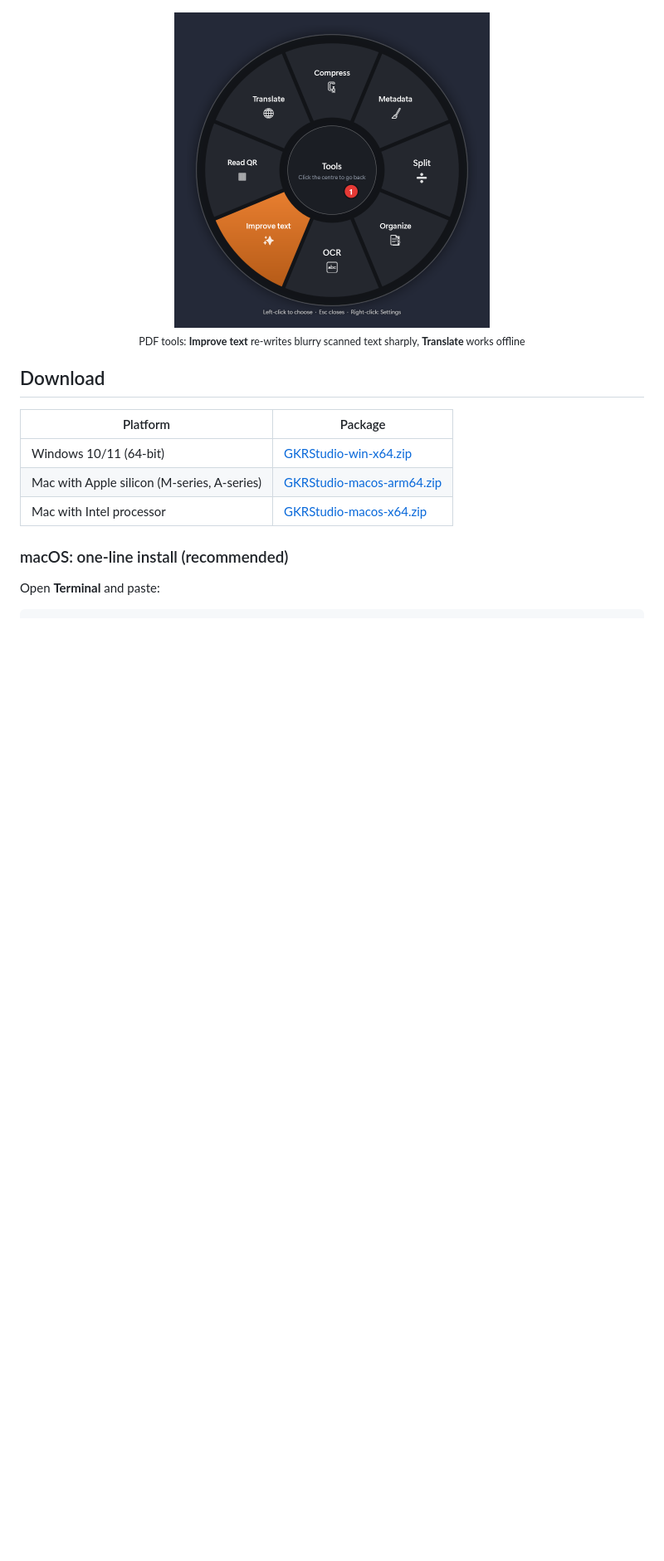
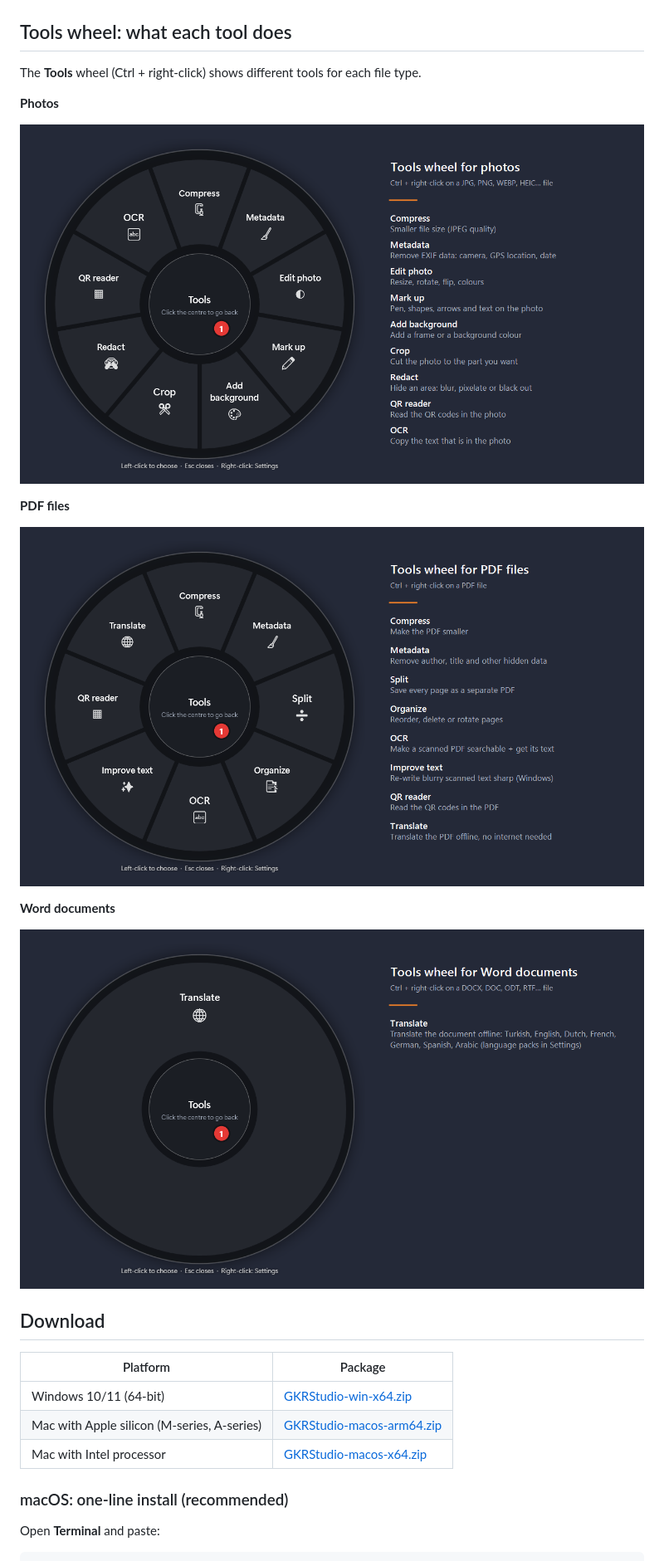
Before and after one commit to gokerbekir66/gkrstudio-releases, a Markdown page: README.md, the part around one of its changes. Shown at 83% size. GitHub-like rendering; pictures changed too: screenshots/wheel-pdf-tools.png (deleted), screenshots/wheel-tools-pdf.png (added), screenshots/wheel-tools-photo.png (added); blank space fills up the shorter version.

Commit message:
README: tools wheel per file type with explanations, new settings screenshot, 1.3.6

```diff
--- a/README.md
+++ b/README.md
@@ -15,9 +14,18 @@ Convert, edit and download files straight from a radial wheel — on **Windows**
   <img src="screenshots/wheel-actions.png" alt="Actions wheel: share, float shelf, copy, move, copy path, terminal, ZIP" width="380">
 </p>
-<p align="center">
-  <img src="screenshots/wheel-pdf-tools.png" alt="Tools wheel for a PDF: compress, metadata, split, organize, OCR, improve text, read QR, translate" width="380">
-  <br><sub>PDF tools: <b>Improve text</b> re-writes blurry scanned text sharply, <b>Translate</b> works offline</sub>
-</p>
+
+## Tools wheel: what each tool does
+
+The **Tools** wheel (Ctrl + right-click) shows different tools for each file type.
+
+**Photos**
+<p align="center"><img src="screenshots/wheel-tools-photo.png" alt="Tools wheel for photos: compress, metadata, edit photo, mark up, add background, crop, redact, QR reader, OCR, each with a short explanation" width="820"></p>
+
+**PDF files**
+<p align="center"><img src="screenshots/wheel-tools-pdf.png" alt="Tools wheel for PDF files: compress, metadata, split, organize, OCR, improve text, QR reader, translate, each with a short explanation" width="820"></p>
+
+**Word documents**
+<p align="center"><img src="screenshots/wheel-tools-word.png" alt="Tools wheel for Word documents: offline translate" width="820"></p>
 
 ## Download
 
```
Also changed, not shown: other parts of README.md (+2 -2 lines), screenshots/settings-full.png, screenshots/wheel-tools.png (deleted).
